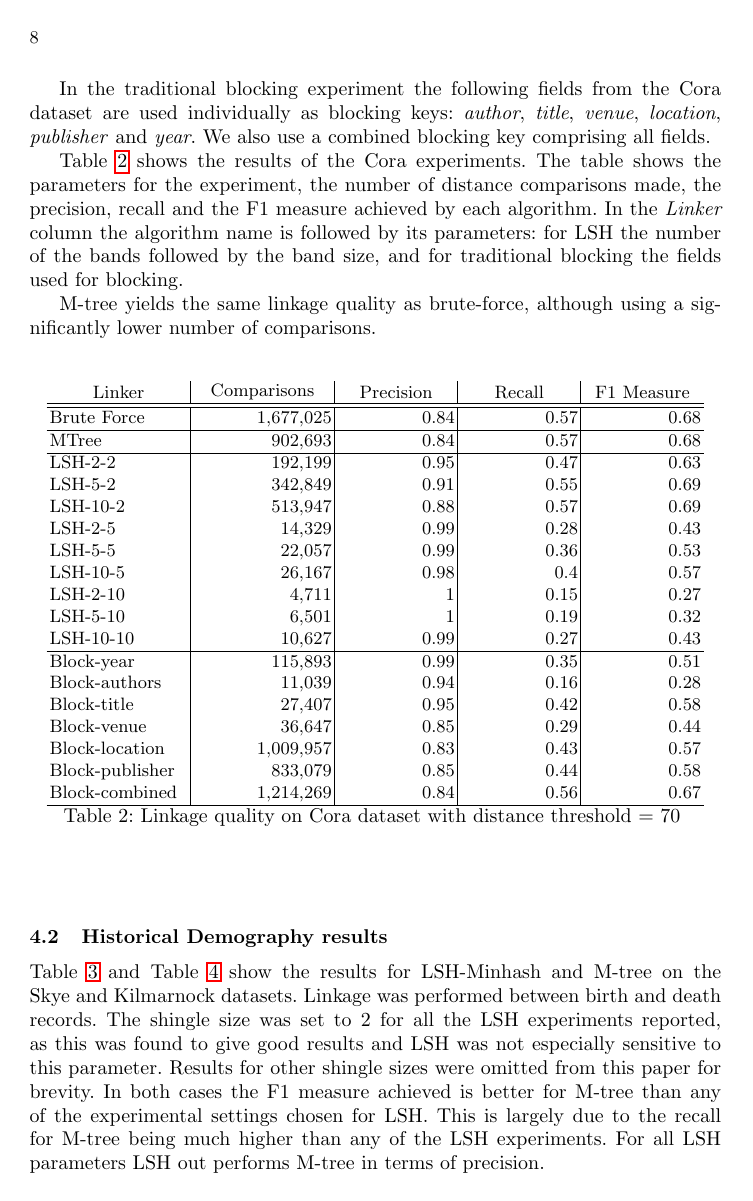
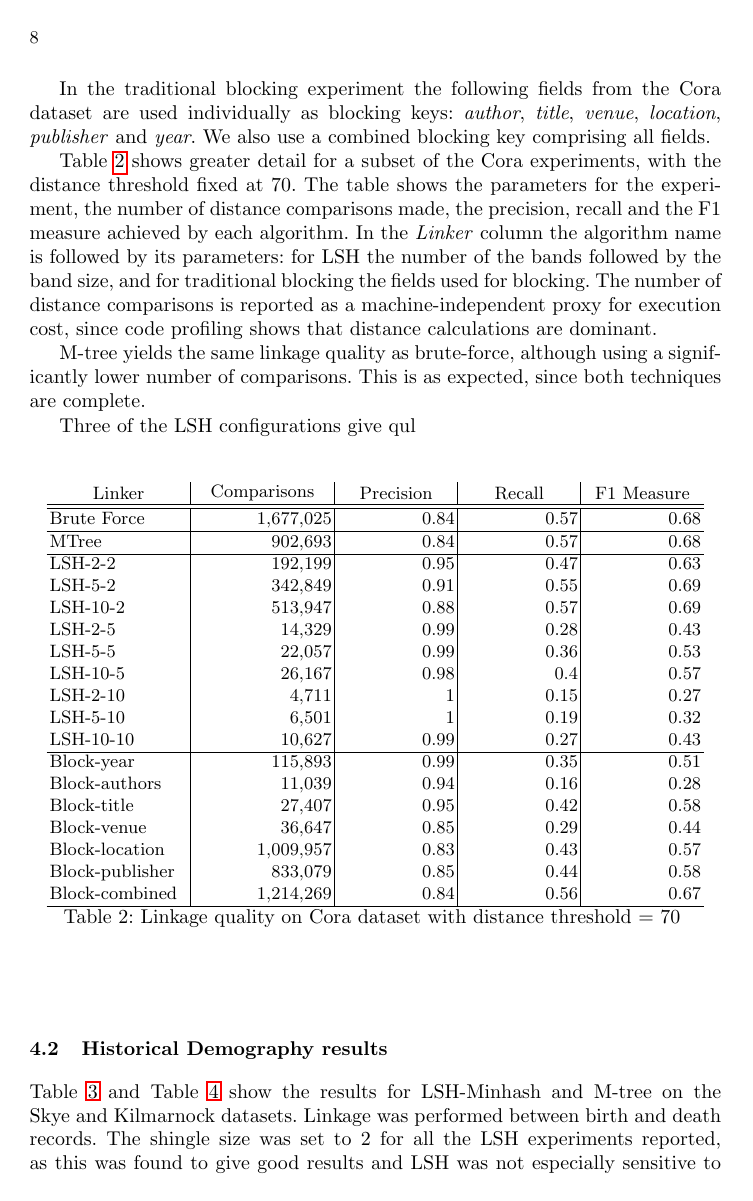
Before and after one commit to digitisingscotland/pakdd2018-metric-linkage, a LaTeX thesis (paper.tex): page 8 of 12. Compiled offline with pdfLaTeX.

Commit message:
Update on Overleaf.

```diff
--- a/paper.tex
+++ b/paper.tex
@@ -491,15 +489,21 @@
 and \textit{year}. We also use a combined blocking key comprising all
 fields.
 
-\Cref{comparison-of-results-cora} shows the results of the Cora
-experiments. The table shows the parameters for the experiment, the
-number of distance comparisons made, the precision, recall and the F1
-measure achieved by each algorithm.  In the \emph{Linker} column the algorithm name is followed by its
-parameters: for LSH the number of the bands followed by the band size, and for traditional blocking the fields used
-for blocking.
+\Cref{comparison-of-results-cora} shows greater detail for a subset of
+the Cora experiments, with the distance threshold fixed at 70. The table
+shows the parameters for the experiment, the number of distance
+comparisons made, the precision, recall and the F1 measure achieved by
+each algorithm.  In the \emph{Linker} column the algorithm name is
+followed by its parameters: for LSH the number of the bands followed by
+the band size, and for traditional blocking the fields used for
+blocking. The number of distance comparisons is reported as a
+machine-independent proxy for execution cost, since code profiling shows
+that distance calculations are dominant.
 
 M-tree yields the same linkage quality as brute-force, although using a significantly lower
-number of comparisons.
+number of comparisons. This is as expected, since both techniques are complete.
+
+Three of the LSH configurations give qul
 
 
 \begin{table}[ht]
```
Also changed, not shown: figures/plotFs-cora-f.eps, figures/plotFs-kilmarnock-f.eps, figures/plotFs-skye-f.eps, paper.tex (27 more changed lines).
